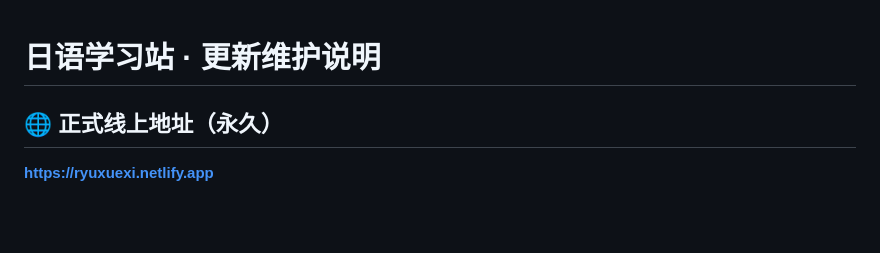
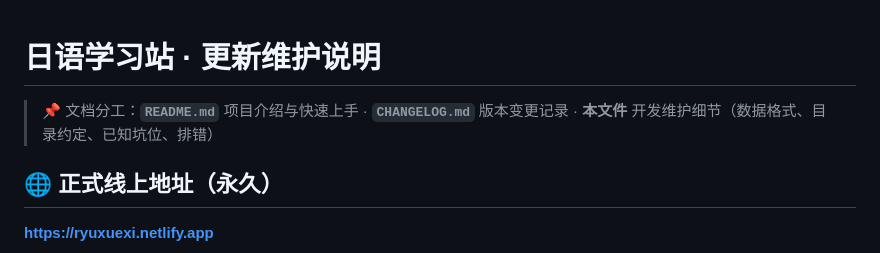
Before and after one commit to lxrchen/ryuxuexi, a Markdown page: 维护说明.md, the part around the change. Rendered like a GitHub page; blank space fills up the shorter version.

Commit message:
docs: 维护说明顶部补充文档导航（README / CHANGELOG / 本文件 分工）

```diff
--- a/维护说明.md
+++ b/维护说明.md
@@ -1,4 +1,6 @@
 # 日语学习站 · 更新维护说明
+
+> 📌 文档分工：**`README.md`** 项目介绍与快速上手 · **`CHANGELOG.md`** 版本变更记录 · **本文件** 开发维护细节（数据格式、目录约定、已知坑位、排错）
 
 ## 🌐 正式线上地址（永久）
 
```
